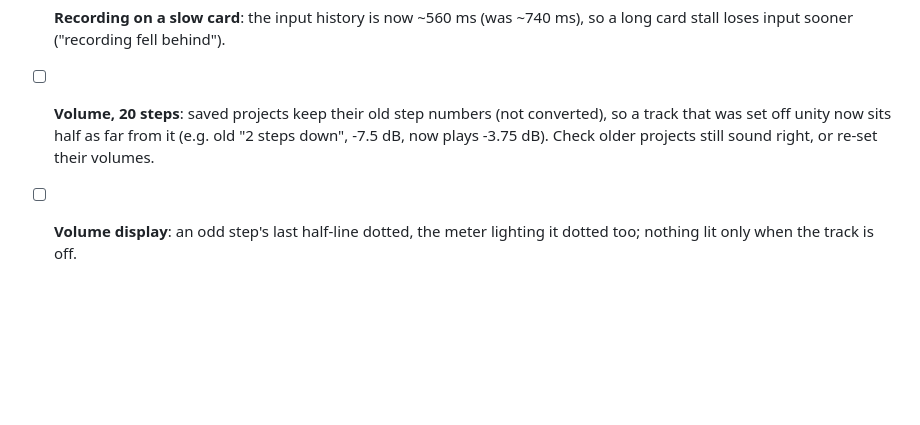
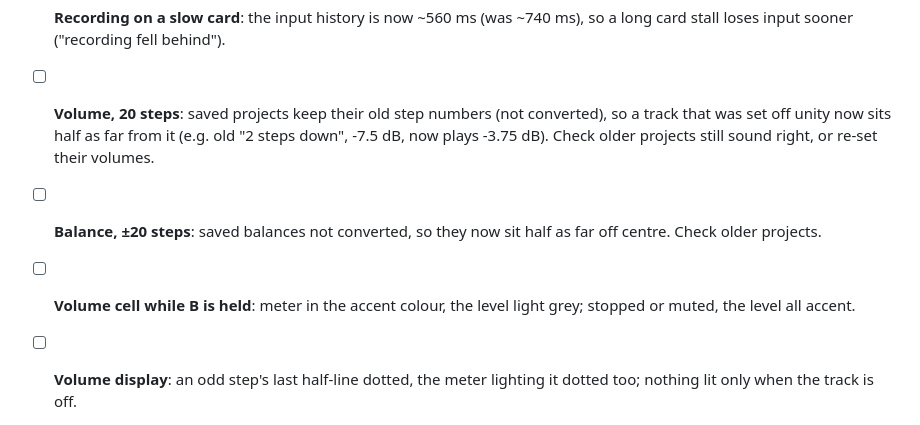
Before and after one commit to minusro/L7, a Markdown page: docs/testing-checklist.md, the part around the change. Drawn GitHub-style; blank space fills up the shorter version.

Commit message:
Checklist: balance steps, the volume cell's editing colours
Co-Authored-By: Claude Opus 5.5 <noreply@anthropic.com>

```diff
--- a/docs/testing-checklist.md
+++ b/docs/testing-checklist.md
@@ -39,6 +39,10 @@ checked, or turn it into a fix.
   converted), so a track that was set off unity now sits half as far from it
   (e.g. old "2 steps down", -7.5 dB, now plays -3.75 dB). Check older
   projects still sound right, or re-set their volumes.
+- [ ] **Balance, ±20 steps**: saved balances not converted, so they now sit
+  half as far off centre. Check older projects.
+- [ ] **Volume cell while B is held**: meter in the accent colour, the level
+  light grey; stopped or muted, the level all accent.
 - [ ] **Volume display**: an odd step's last half-line dotted, the meter
   lighting it dotted too; nothing lit only when the track is off.
 - [ ] **Resampled clip's loudness**: two steps up with the -3.75 dB headroom
```
